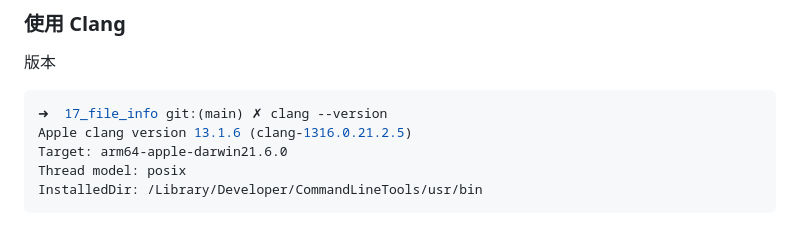
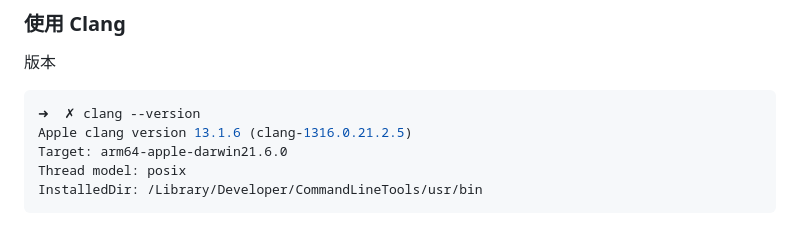
Before and after one commit to Danny5487401/c_learning, a Markdown page: Clang.md, the part around the change. Rendered like a GitHub page.

````diff
--- a/Clang.md
+++ b/Clang.md
@@ -76,7 +76,7 @@ Clang 大致可以对应到编译器的前端，主要处理一些和具体机
 版本
 
 ```shell
-➜  17_file_info git:(main) ✗ clang --version
+➜  ✗ clang --version
 Apple clang version 13.1.6 (clang-1316.0.21.2.5)
 Target: arm64-apple-darwin21.6.0
 Thread model: posix
````
Also changed, not shown: 02_c++_code/c++.md (+18 -7 lines), cmake.md (added, +116 -0 lines), cmake-process.png (added), 1 other file.
